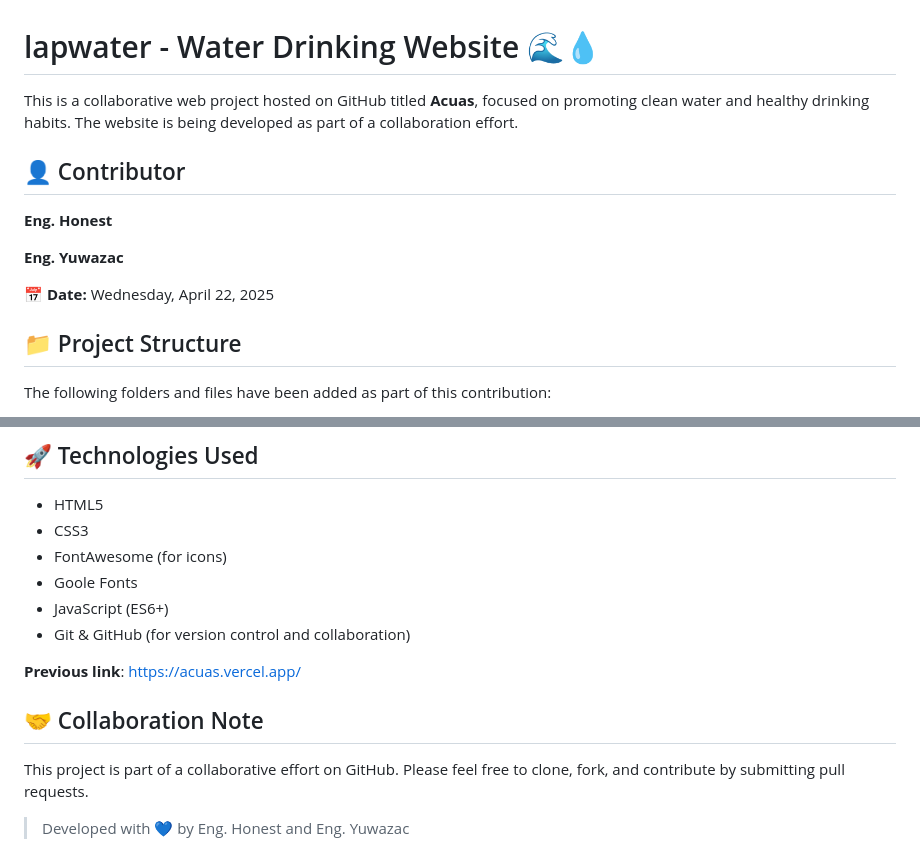
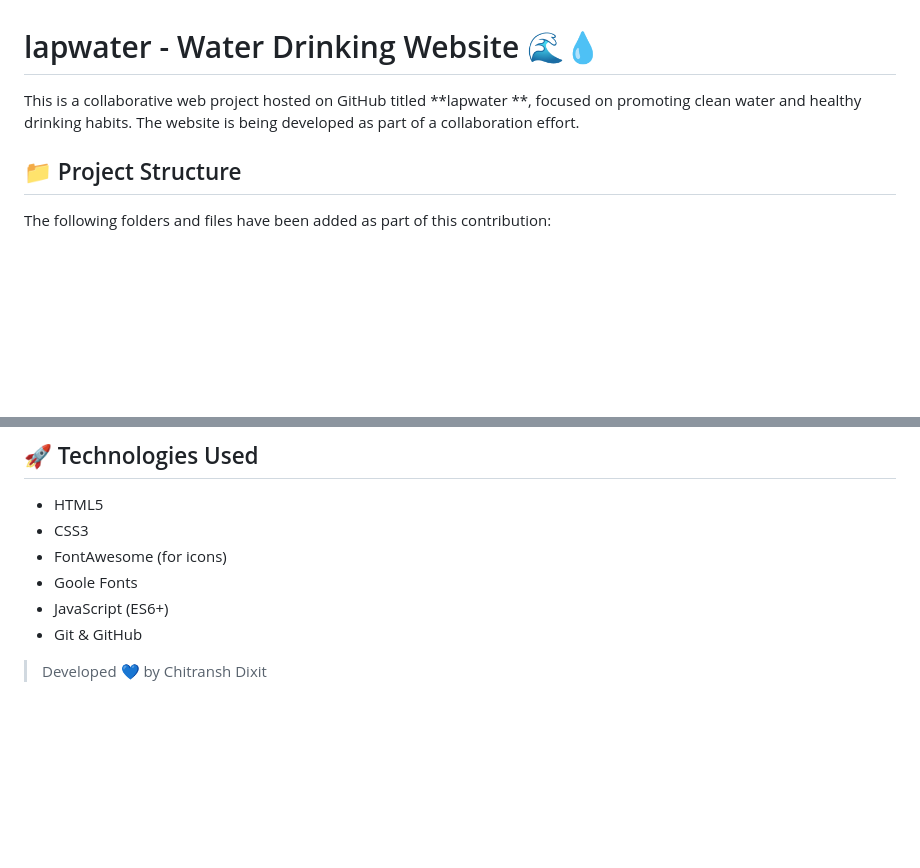
Before and after one commit to hack4556/lapwater-website, a Markdown page: README.md, 2 parts joined by grey strips. Drawn GitHub-style; blank space fills up the shorter version.

```diff
--- a/README.md
+++ b/README.md
@@ -1,14 +1,6 @@
 # lapwater - Water Drinking Website 🌊💧
 
-This is a collaborative web project hosted on GitHub titled **Acuas**, focused on promoting clean water and healthy drinking habits. The website is being developed as part of a collaboration effort.
-
-## 👤 Contributor
-
-**Eng. Honest**
-
-**Eng. Yuwazac**
-
-**📅 Date:** Wednesday, April 22, 2025
+This is a collaborative web project hosted on GitHub titled **lapwater **, focused on promoting clean water and healthy drinking habits. The website is being developed as part of a collaboration effort.
 
 ## 📁 Project Structure
 
@@ -50,12 +42,6 @@ Pages have been added:
 - FontAwesome (for icons)
 - Goole Fonts
 - JavaScript (ES6+)
-- Git & GitHub (for version control and collaboration)
+- Git & GitHub
 
-**Previous link**: https://acuas.vercel.app/
-
-## 🤝 Collaboration Note
-
-This project is part of a collaborative effort on GitHub. Please feel free to clone, fork, and contribute by submitting pull requests.
-
-> Developed with 💙 by Eng. Honest and Eng. Yuwazac
+> Developed 💙 by Chitransh Dixit
```
